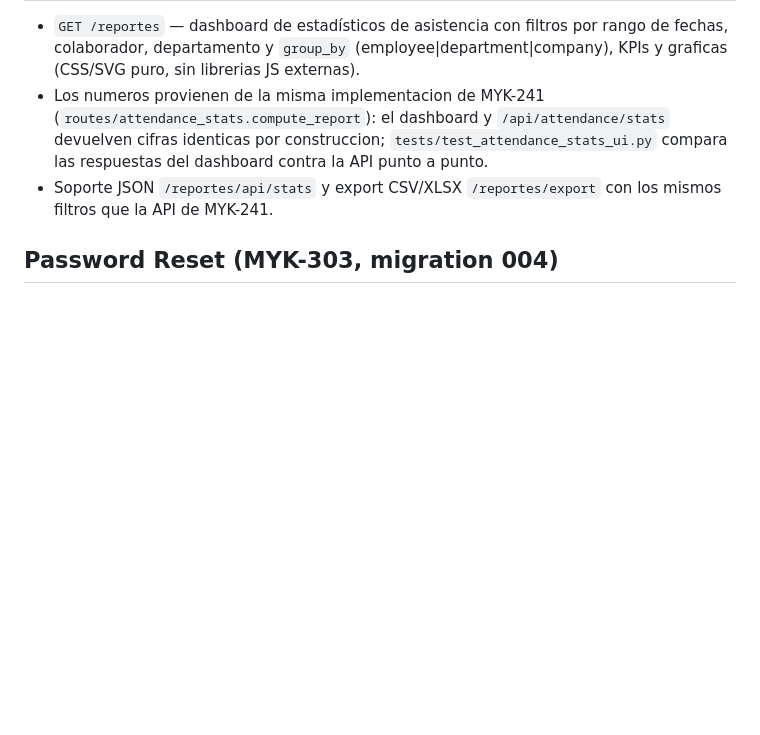
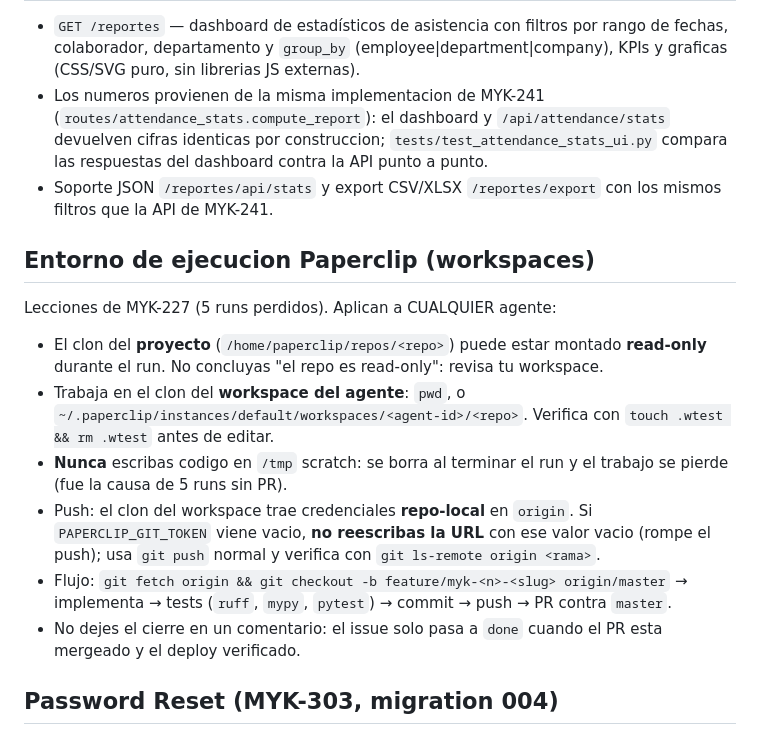
Before and after one commit to nelsonelagunar/zk-collector, a Markdown page: AGENTS.md, the part around the change. Rendered like a GitHub page; blank space fills up the shorter version.

Commit message:
docs(agents): guia de workspaces Paperclip (read-only, scratch, push) tras MYK-227

```diff
--- a/AGENTS.md
+++ b/AGENTS.md
@@ -104,6 +104,17 @@ Migration 002 uses `IF NOT EXISTS` (idempotent, safe for re-run). CRUD helpers l
 - Soporte JSON `/reportes/api/stats` y export CSV/XLSX `/reportes/export` con los mismos filtros
   que la API de MYK-241.
 
+## Entorno de ejecucion Paperclip (workspaces)
+
+Lecciones de MYK-227 (5 runs perdidos). Aplican a CUALQUIER agente:
+
+- El clon del **proyecto** (`/home/paperclip/repos/<repo>`) puede estar montado **read-only** durante el run. No concluyas "el repo es read-only": revisa tu workspace.
+- Trabaja en el clon del **workspace del agente**: `pwd`, o `~/.paperclip/instances/default/workspaces/<agent-id>/<repo>`. Verifica con `touch .wtest && rm .wtest` antes de editar.
+- **Nunca** escribas codigo en `/tmp` scratch: se borra al terminar el run y el trabajo se pierde (fue la causa de 5 runs sin PR).
+- Push: el clon del workspace trae credenciales **repo-local** en `origin`. Si `PAPERCLIP_GIT_TOKEN` viene vacio, **no reescribas la URL** con ese valor vacio (rompe el push); usa `git push` normal y verifica con `git ls-remote origin <rama>`.
+- Flujo: `git fetch origin && git checkout -b feature/myk-<n>-<slug> origin/master` → implementa → tests (`ruff`, `mypy`, `pytest`) → commit → push → PR contra `master`.
+- No dejes el cierre en un comentario: el issue solo pasa a `done` cuando el PR esta mergeado y el deploy verificado.
+
 ## Password Reset (MYK-303, migration 004)
 
 - Flujo forgot/reset vive SOLO en master desde MYK-303 — cualquier hotfix en vivo (templates/rutas editadas en el artifact) se pierde en el siguiente redeploy desde master: fix va SIEMPRE por PR a master primero.
```
